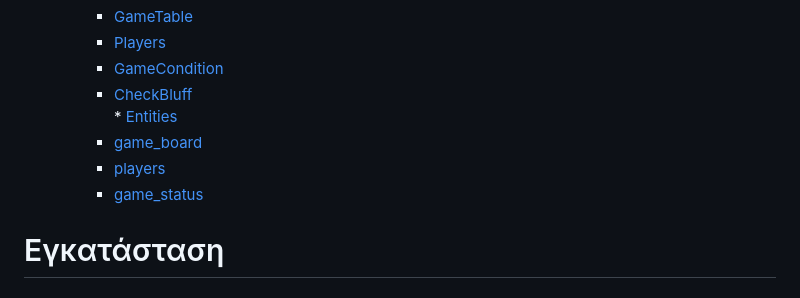
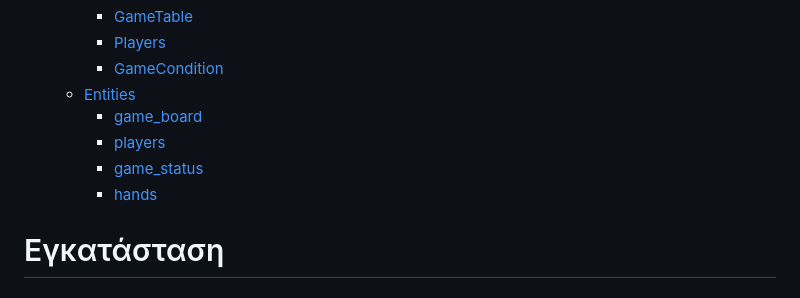
Before and after one commit to iee-ihu-gr-course1941/ADISE22_onBluff, a Markdown page: README.md, the part around the change. Rendered like a GitHub page.

```diff
--- a/README.md
+++ b/README.md
@@ -13,11 +13,11 @@ Table of Contents
         * [GameTable](#GameTable)
         * [Players](#player)
         * [GameCondition](#gamecondition)
-        * [CheckBluff](#checkbluff)
-    * [Entities](#entities)
+   	 * [Entities](#entities)
         * [game_board](#game_board)
         * [players](#players)
         * [game_status](#game_status)
+        * [hands](#hands)
 
 
 
```
